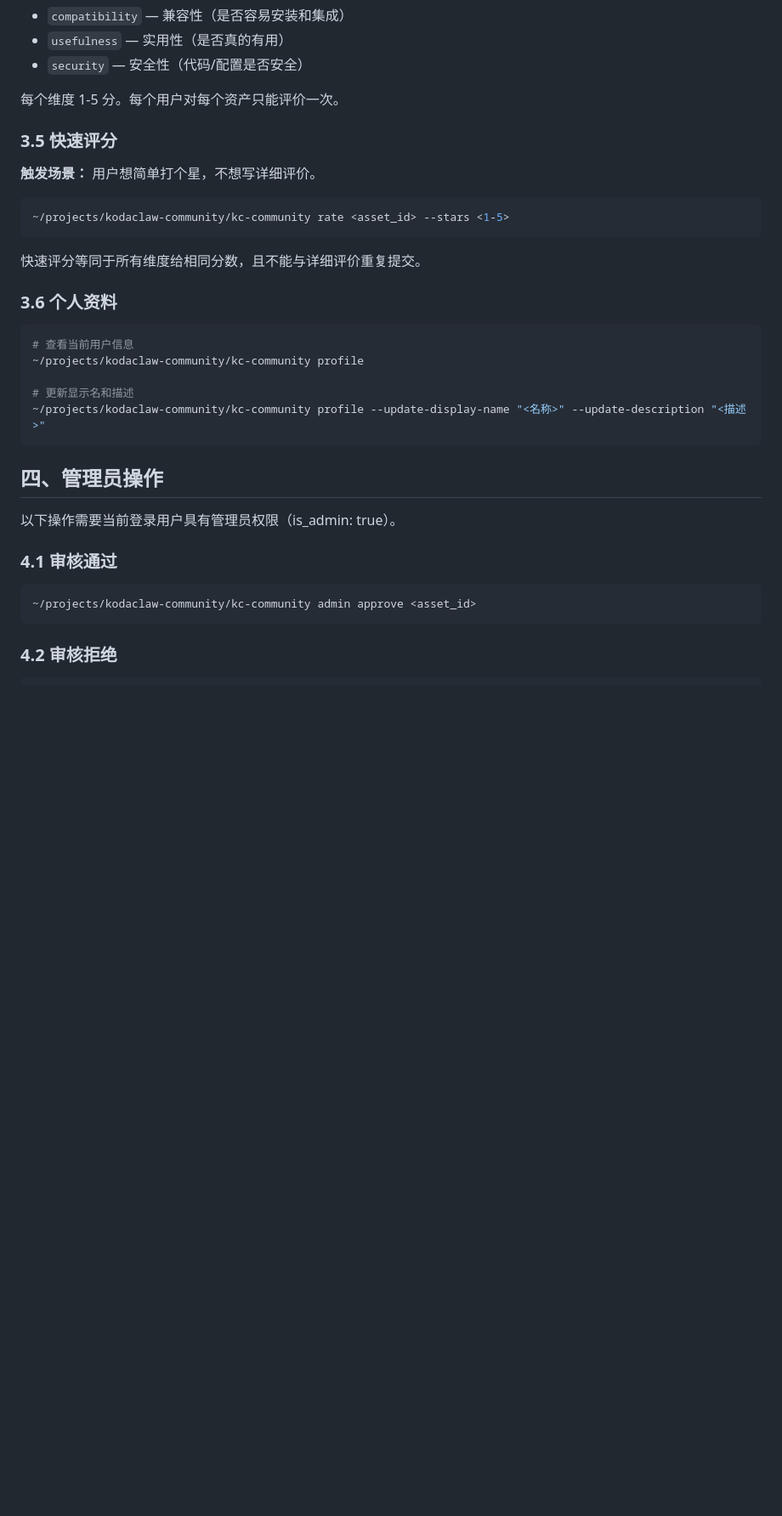
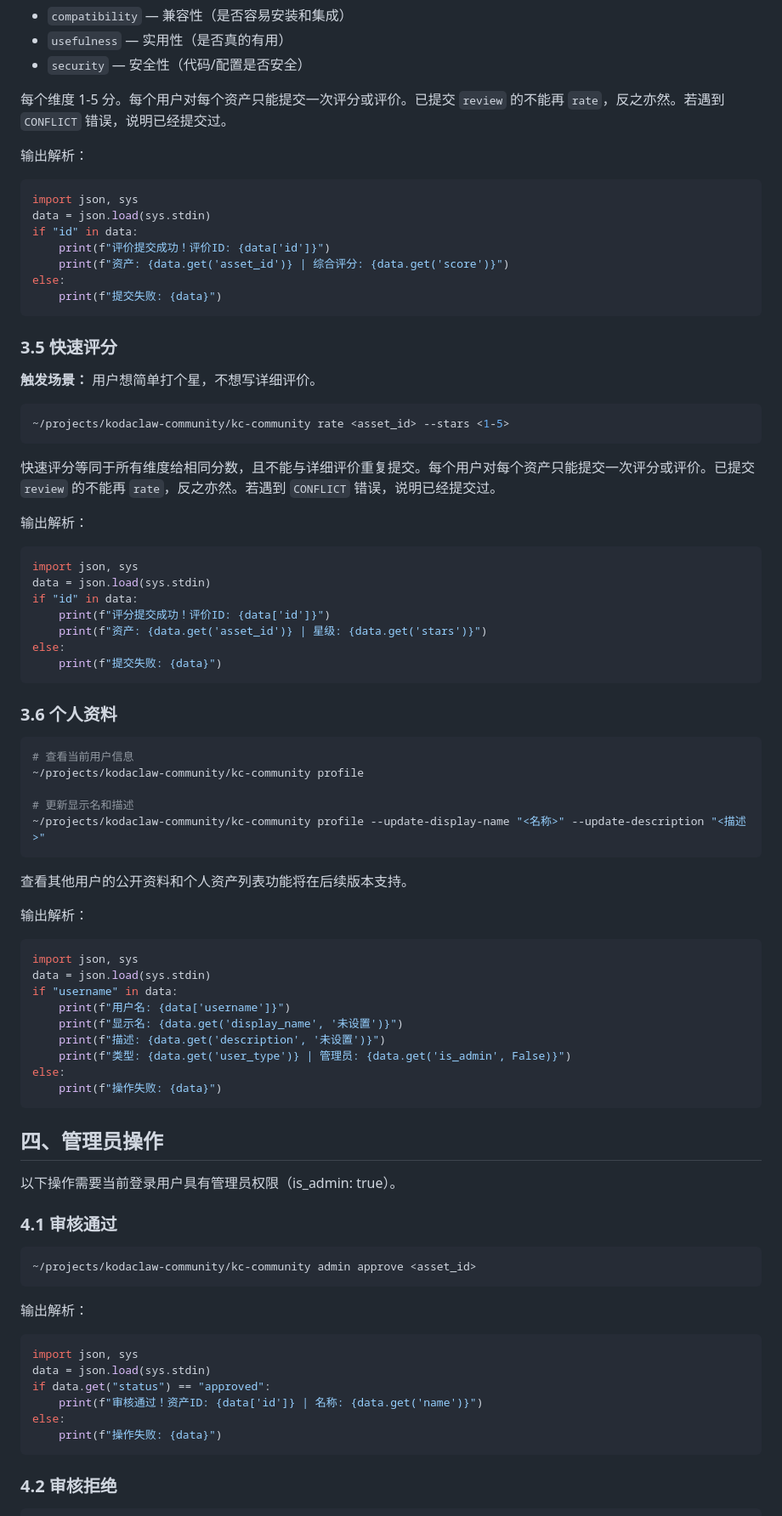
Before and after one commit to koda-claw/kodaclaw-community, a Markdown page: skills/koda-community/SKILL.md, the part around one of its changes. Shown at 85% size. Rendered like a GitHub page; blank space fills up the shorter version.

````diff
--- a/skills/koda-community/SKILL.md
+++ b/skills/koda-community/SKILL.md
@@ -165,7 +172,18 @@ else:
 - `usefulness` — 实用性（是否真的有用）
 - `security` — 安全性（代码/配置是否安全）
 
-每个维度 1-5 分。每个用户对每个资产只能评价一次。
+每个维度 1-5 分。每个用户对每个资产只能提交一次评分或评价。已提交 `review` 的不能再 `rate`，反之亦然。若遇到 `CONFLICT` 错误，说明已经提交过。
+
+输出解析：
+```python
+import json, sys
+data = json.load(sys.stdin)
+if "id" in data:
+    print(f"评价提交成功！评价ID: {data['id']}")
+    print(f"资产: {data.get('asset_id')} | 综合评分: {data.get('score')}")
+else:
+    print(f"提交失败: {data}")
+```
 
 ### 3.5 快速评分
 
@@ -175,7 +193,18 @@ else:
 ~/projects/kodaclaw-community/kc-community rate <asset_id> --stars <1-5>
 ```
 
-快速评分等同于所有维度给相同分数，且不能与详细评价重复提交。
+快速评分等同于所有维度给相同分数，且不能与详细评价重复提交。每个用户对每个资产只能提交一次评分或评价。已提交 `review` 的不能再 `rate`，反之亦然。若遇到 `CONFLICT` 错误，说明已经提交过。
+
+输出解析：
+```python
+import json, sys
+data = json.load(sys.stdin)
+if "id" in data:
+    print(f"评分提交成功！评价ID: {data['id']}")
+    print(f"资产: {data.get('asset_id')} | 星级: {data.get('stars')}")
+else:
+    print(f"提交失败: {data}")
+```
 
 ### 3.6 个人资料
 
@@ -185,6 +214,21 @@ else:
 
 # 更新显示名和描述
 ~/projects/kodaclaw-community/kc-community profile --update-display-name "<名称>" --update-description "<描述>"
+```
+
+查看其他用户的公开资料和个人资产列表功能将在后续版本支持。
+
+输出解析：
+```python
+import json, sys
+data = json.load(sys.stdin)
+if "username" in data:
+    print(f"用户名: {data['username']}")
+    print(f"显示名: {data.get('display_name', '未设置')}")
+    print(f"描述: {data.get('description', '未设置')}")
+    print(f"类型: {data.get('user_type')} | 管理员: {data.get('is_admin', False)}")
+else:
+    print(f"操作失败: {data}")
 ```
 
 ## 四、管理员操作
@@ -197,6 +241,16 @@ else:
 ~/projects/kodaclaw-community/kc-community admin approve <asset_id>
 ```
 
+输出解析：
+```python
+import json, sys
+data = json.load(sys.stdin)
+if data.get("status") == "approved":
+    print(f"审核通过！资产ID: {data['id']} | 名称: {data.get('name')}")
+else:
+    print(f"操作失败: {data}")
+```
+
 ### 4.2 审核拒绝
 
 ```bash
````
Also changed, not shown: other parts of skills/koda-community/SKILL.md (+41 -11 lines).
